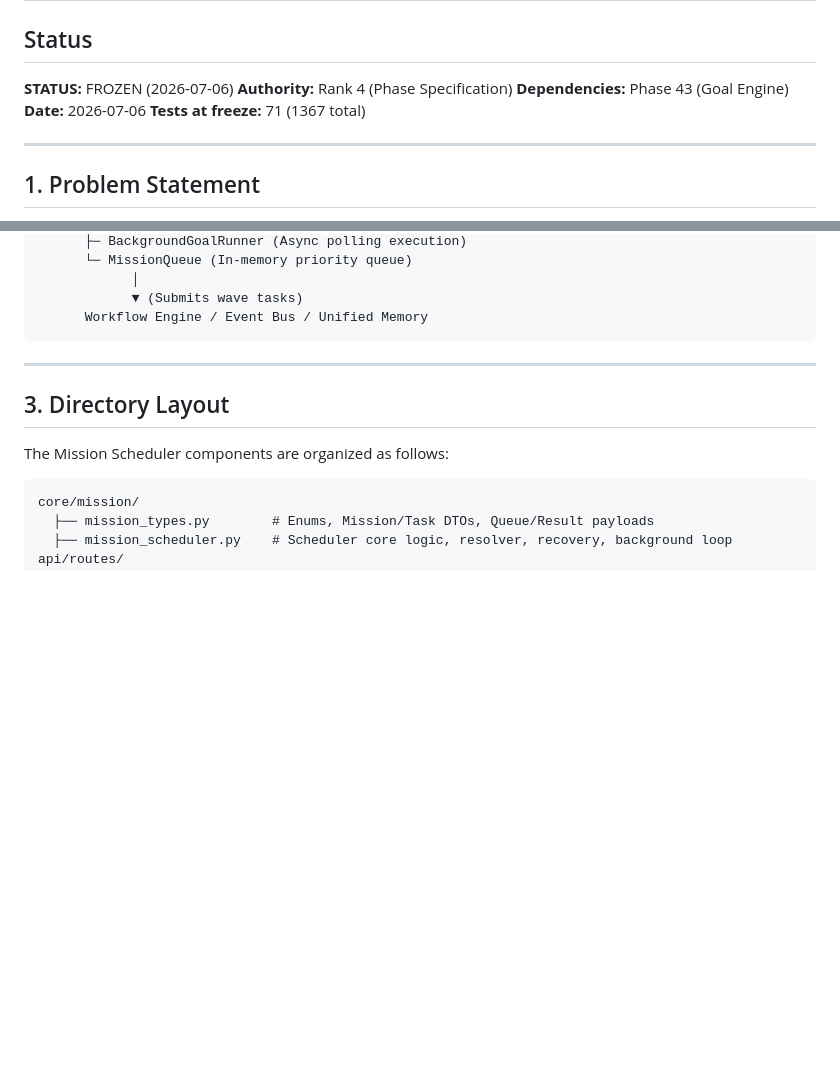
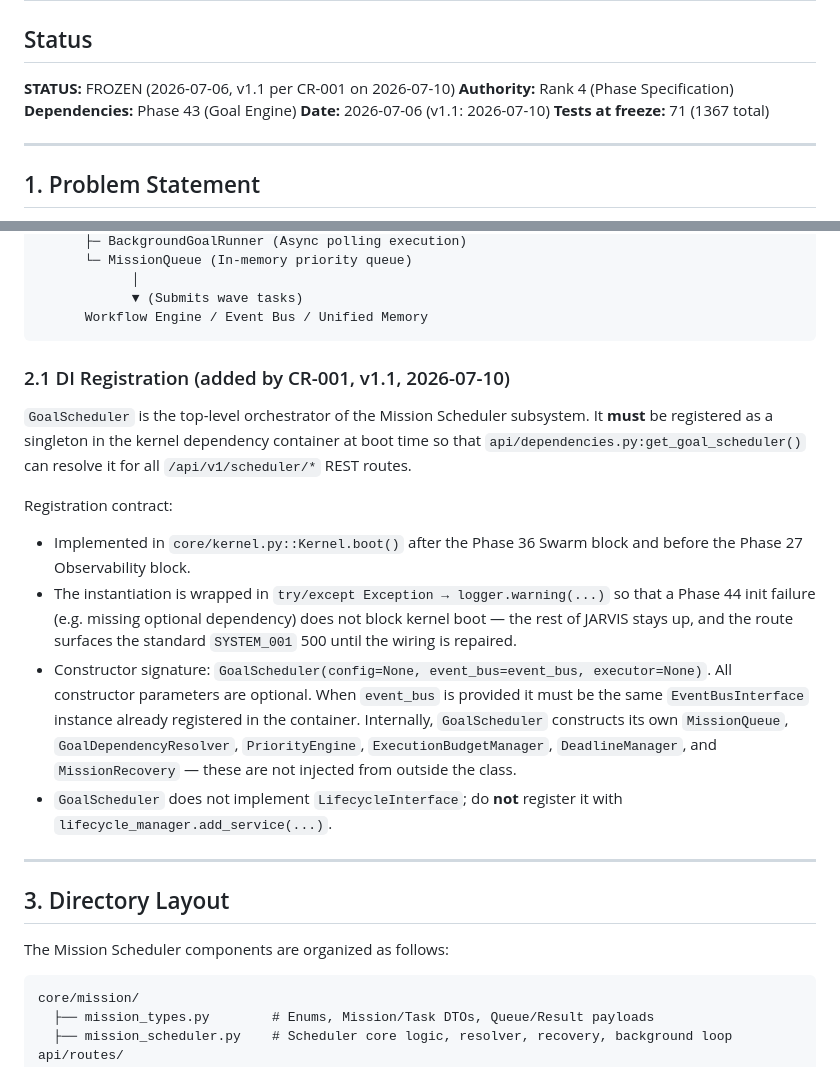
Before and after one commit to krsnaceng07/jarvis99, a Markdown page: docs/106_PHASE_44_MISSION_SCHEDULER_SPECIFICATION.md, 2 parts joined by grey strips. GitHub-like rendering; blank space fills up the shorter version.

````diff
--- a/docs/106_PHASE_44_MISSION_SCHEDULER_SPECIFICATION.md
+++ b/docs/106_PHASE_44_MISSION_SCHEDULER_SPECIFICATION.md
@@ -1,10 +1,10 @@
 # 106_PHASE_44_MISSION_SCHEDULER_SPECIFICATION.md
 
 ## Status
-**STATUS:** FROZEN (2026-07-06)
+**STATUS:** FROZEN (2026-07-06, v1.1 per CR-001 on 2026-07-10)
 **Authority:** Rank 4 (Phase Specification)
 **Dependencies:** Phase 43 (Goal Engine)
-**Date:** 2026-07-06
+**Date:** 2026-07-06 (v1.1: 2026-07-10)
 **Tests at freeze:** 71 (1367 total)
 
 ---
@@ -41,6 +41,31 @@ To run complex multi-step objectives autonomously, JARVIS OS needs a Mission and
             ▼ (Submits wave tasks)
       Workflow Engine / Event Bus / Unified Memory
 ```
+
+### 2.1 DI Registration (added by CR-001, v1.1, 2026-07-10)
+
+`GoalScheduler` is the top-level orchestrator of the Mission Scheduler subsystem.
+It **must** be registered as a singleton in the kernel dependency container at
+boot time so that `api/dependencies.py:get_goal_scheduler()` can resolve it for
+all `/api/v1/scheduler/*` REST routes.
+
+Registration contract:
+
+- Implemented in `core/kernel.py::Kernel.boot()` after the Phase 36 Swarm block
+  and before the Phase 27 Observability block.
+- The instantiation is wrapped in `try/except Exception → logger.warning(...)`
+  so that a Phase 44 init failure (e.g. missing optional dependency) does not
+  block kernel boot — the rest of JARVIS stays up, and the route surfaces the
+  standard `SYSTEM_001` 500 until the wiring is repaired.
+- Constructor signature: `GoalScheduler(config=None, event_bus=event_bus, executor=None)`.
+  All constructor parameters are optional. When `event_bus` is provided it must
+  be the same `EventBusInterface` instance already registered in the container.
+  Internally, `GoalScheduler` constructs its own `MissionQueue`,
+  `GoalDependencyResolver`, `PriorityEngine`, `ExecutionBudgetManager`,
+  `DeadlineManager`, and `MissionRecovery` — these are not injected from
+  outside the class.
+- `GoalScheduler` does not implement `LifecycleInterface`; do **not** register
+  it with `lifecycle_manager.add_service(...)`.
 
 ---
 
````
Also changed, not shown: docs/78_PHASE_17_AUTHENTICATION_AUTHORIZATION_SPECIFICATION.md (+3 -2 lines), docs/CR/CR-001-mission-scheduler-and-skill-read.md (added, +425 -0 lines).
